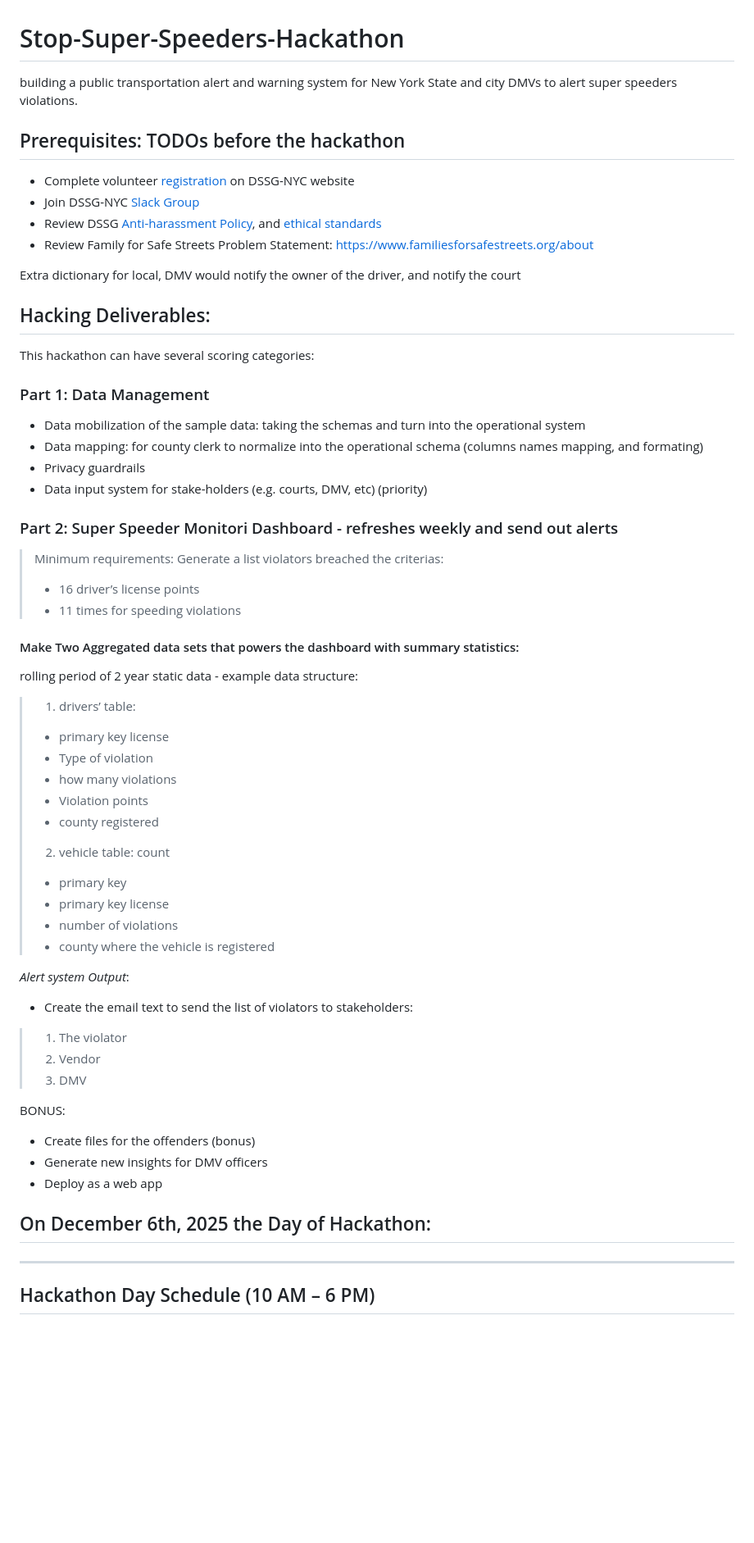
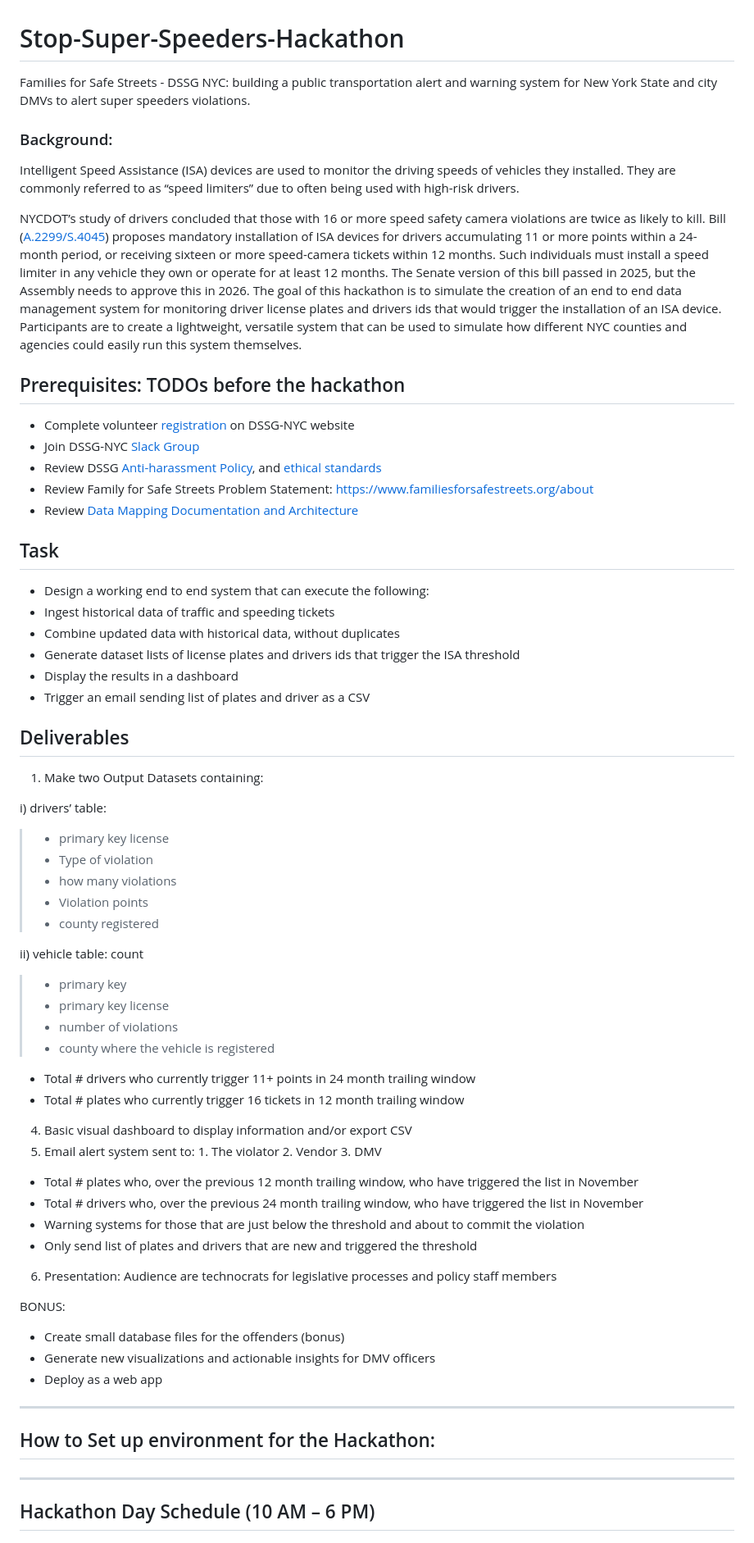
Before and after one commit to dssg-nyc/stop-super-speeders-hackathon, a Markdown page: README.md, the part around the change. Shown: that part at 82% size. Rendered like a GitHub page; blank space fills up the shorter version.

Commit message:
Revise README with project details and hackathon info
Updated project description and added background information on Intelligent Speed Assistance (ISA) devices. Expanded on the hackathon goals, prerequisites, tasks, and deliverables.

```diff
--- a/README.md
+++ b/README.md
@@ -1,5 +1,12 @@
 # Stop-Super-Speeders-Hackathon
-building a public transportation alert and warning system for New York State and city DMVs to alert super speeders violations.
+Families for Safe Streets - DSSG NYC: building a public transportation alert and warning system for New York State and city DMVs to alert super speeders violations.
+
+### Background:
+
+Intelligent Speed Assistance (ISA) devices are used to monitor the driving speeds of vehicles they installed. They are commonly referred to as “speed limiters” due to often being used with high-risk drivers.
+
+NYCDOT’s study of drivers concluded that those with 16 or more speed safety camera violations are twice as likely to kill. Bill ([A.2299/S.4045](https://www.nysenate.gov/legislation/bills/2025/S4045/amendment/A)) proposes mandatory installation of ISA devices for drivers accumulating 11 or more points within a 24-month period, or receiving sixteen or more speed-camera tickets within 12 months. Such individuals must install a speed limiter in any vehicle they own or operate for at least 12 months. The Senate version of this bill passed in 2025, but the Assembly needs to approve this in 2026.
+The goal of this hackathon is to simulate the creation of an end to end data management system for monitoring driver license plates and drivers ids that would trigger the installation of an ISA device. Participants are to create a lightweight, versatile system that can be used to simulate how different NYC counties and agencies could easily run this system themselves.
 
 
 
@@ -8,51 +15,54 @@ building a public transportation alert and warning system for New York State and
 - Join DSSG-NYC [Slack Group](https://join.slack.com/t/nyc-dssg/shared_invite/zt-3fhzyi936-hDjiJn05j9EKY3BH9YjXgQ)
 - Review DSSG [Anti-harassment Policy](https://github.com/dssg/hitchhikers-guide/blob/master/sources/dssg-manual/conduct-culture-and-communications/README.md), and [ethical standards](https://dssgfellowship.org/2015/09/18/an-ethical-checklist-for-data-science/)
 - Review Family for Safe Streets Problem Statement: https://www.familiesforsafestreets.org/about
+- Review [Data Mapping Documentation and Architecture](https://docs.google.com/document/d/17KtxoxqKwIKNLGwd1zQ5g4ZBZgqkQ4PuH2VLyByReq4/edit?usp=sharing)
 
-Extra dictionary for local, DMV would notify the owner of the driver, and notify the court
-## Hacking Deliverables:
-This hackathon can have several scoring categories:
 
-### Part 1: Data Management
-- Data mobilization of the sample data: taking the schemas and turn into the operational system
-- Data mapping: for county clerk to normalize into the operational schema (columns names mapping, and formating)
-- Privacy guardrails
-- Data input system for stake-holders (e.g. courts, DMV, etc) (priority)
 
-### Part 2: Super Speeder Monitori Dashboard - refreshes weekly and send out alerts
 
-> Minimum requirements: Generate a list violators breached the criterias:
-> - 16 driver’s license points
-> - 11 times for speeding violations
+## Task
+- Design a working end to end system that can execute the following:
+- Ingest historical data of traffic and speeding tickets
+- Combine updated data with historical data, without duplicates
+- Generate dataset lists of license plates and drivers ids that trigger the ISA threshold
+- Display the results in a dashboard
+- Trigger an email sending list of plates and driver as a CSV
 
-#### Make Two Aggregated data sets that powers the dashboard with summary statistics:
-rolling period of 2 year static data - example data structure:
+## Deliverables
+1. Make two Output Datasets containing:
 
-> 1) drivers’ table:
+ i) drivers’ table:
 > - primary key license
 > - Type of violation
 > - how many violations
 > - Violation points
 > - county registered
-> 2) vehicle table: count
+
+ ii) vehicle table: count
 > - primary key
 > - primary key license
 > - number of violations
 > - county where the vehicle is registered
-
-*Alert system Output*:
-- Create the email text to send the list of violators to stakeholders:
-> 1. The violator
-> 2. Vendor
-> 3. DMV
-
+- Total # drivers who currently trigger 11+ points in 24 month trailing window
+- Total # plates who currently trigger 16 tickets in 12 month trailing window
+4. Basic visual dashboard to display information and/or export CSV
+5. Email alert system sent to: 1. The violator 2. Vendor 3. DMV
+- Total # plates who, over the previous 12 month trailing window, who have triggered the list in November
+- Total # drivers who, over the previous 24 month trailing window, who have triggered the list in November
+- Warning systems for those that are just below the threshold and about to commit the violation
+- Only send list of plates and drivers that are new and triggered the threshold
+6. Presentation: Audience are technocrats for legislative processes and policy staff members
 
 BONUS:
-- Create files for the offenders (bonus)
-- Generate new insights for DMV officers
+- Create small database files for the offenders (bonus)
+- Generate new visualizations and actionable insights for DMV officers
 - Deploy as a web app
 
-## On December 6th, 2025 the Day of Hackathon:
+***
+## How to Set up environment for the Hackathon:
+>
+>
+
 
 ***
 
```
